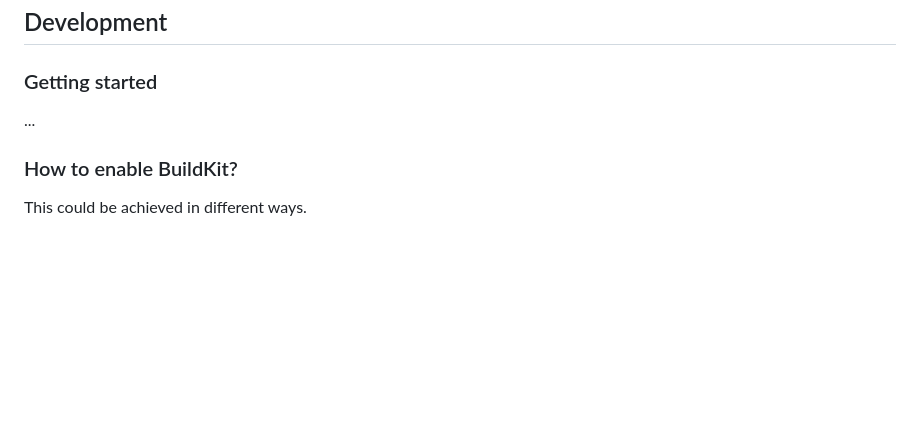
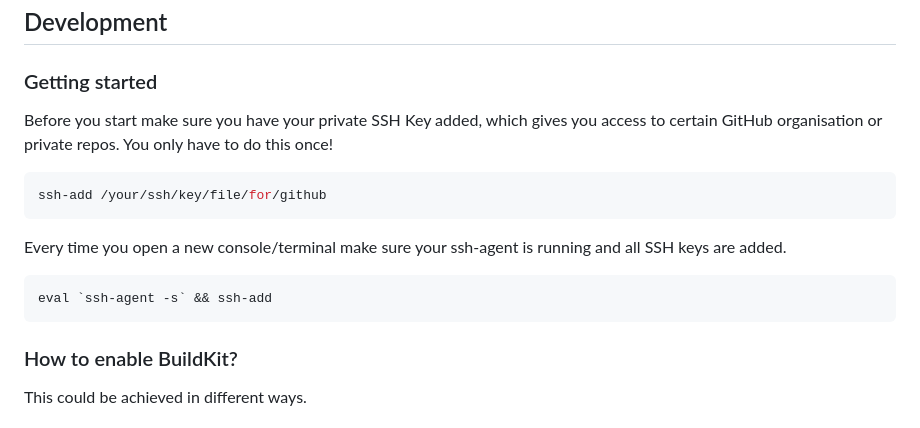
Before and after one commit to mscheremetjew/levenshtein-distance-service, a Markdown page: README.md, the part around the change. Rendered like a GitHub page; blank space fills up the shorter version.

Commit message:
docs: Added ssh key section.

````diff
--- a/README.md
+++ b/README.md
@@ -60,7 +60,17 @@ Here is a graphical overview about the signup, login, job submission, job status
 
 ### Getting started
 
-...
+Before you start make sure you have your private SSH Key added, which gives you access to certain GitHub organisation or private repos. You only have to do this once!
+
+```shell
+ssh-add /your/ssh/key/file/for/github
+```
+
+Every time you open a new console/terminal make sure your ssh-agent is running and all SSH keys are added.
+
+```shell
+eval `ssh-agent -s` && ssh-add
+```
 
 ### How to enable BuildKit?
 
````
